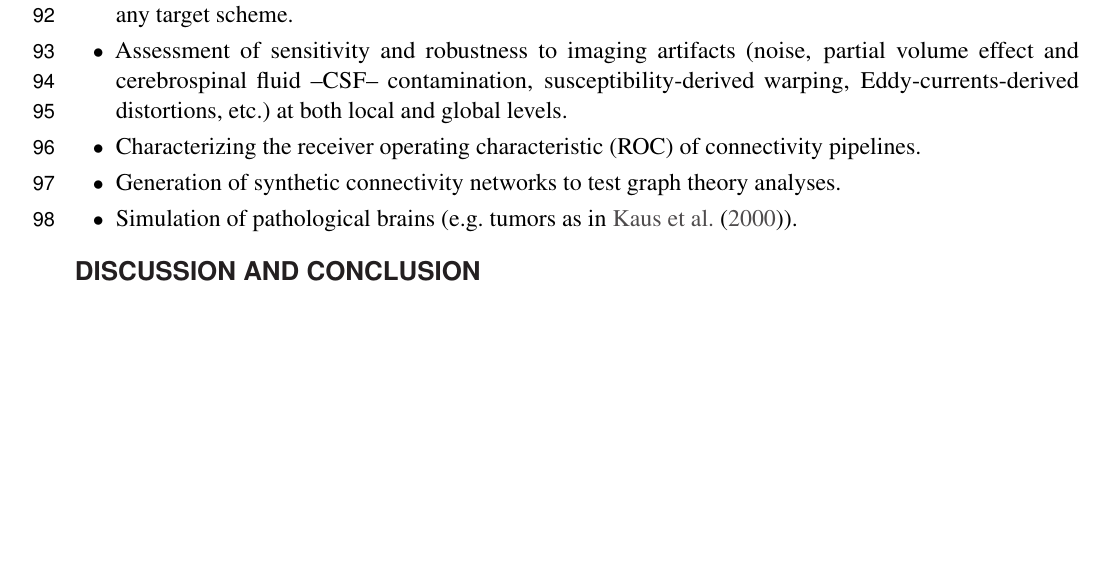
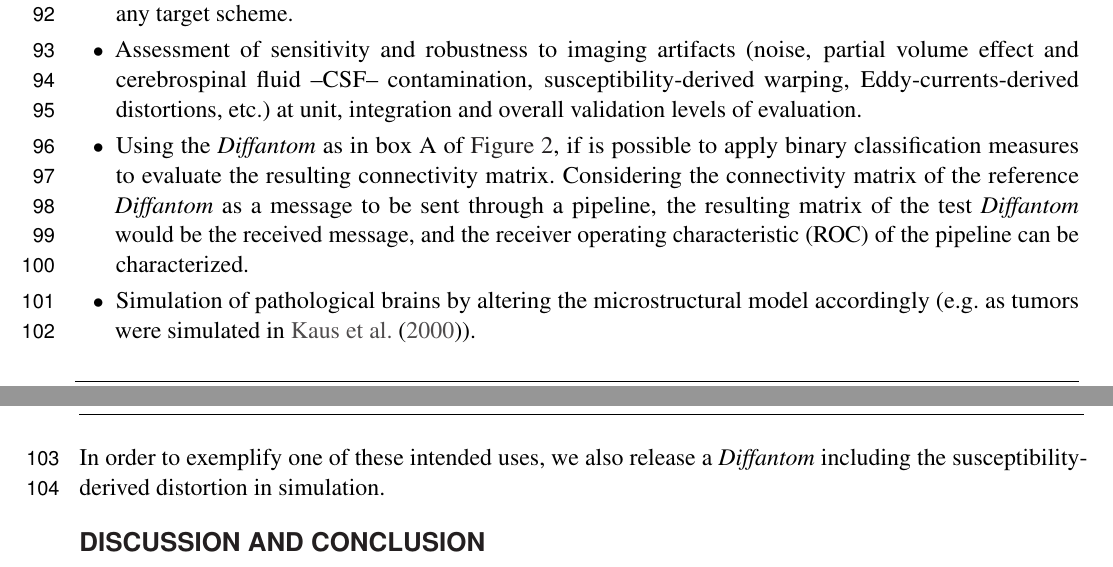
Before and after one commit to oesteban/diffantom, a LaTeX document (paper/main.tex): part of page 3 of 9 before the commit and two parts of pages 3 and 4 of 10 after it, the two joined at a grey line, cut so that both start at the same text, the shorter picture padded with empty space. Compiled offline with pdfLaTeX.

Commit message:
New text for applications. close #22

```diff
--- a/paper/main.tex
+++ b/paper/main.tex
@@ -202,11 +202,18 @@ We recommend \emph{Diffantom} as ground-truth in assessment frameworks (\autoref
   Since the gradient scheme can be set by the user, \emph{diffantom} can be seen as a mean to translate the so-called
   \emph{b-matrix} of the source dataset to any target scheme.
   \item Assessment of sensitivity and robustness to imaging artifacts (noise, \acrlong{pve} and \glslines{csf} contamination,
-    susceptibility-derived warping, Eddy-currents-derived distortions, etc.) at both local and global levels.
-  \item Characterizing the \acrfull*{roc} of connectivity pipelines.
-  \item Generation of synthetic connectivity networks to test graph theory analyses.
-  \item Simulation of pathological brains (e.g. tumors as in \cite{kaus_simulation_2000}).
+    susceptibility-derived warping, Eddy-currents-derived distortions, etc.) at unit, integration and overall validation levels
+    of evaluation.
+  \item Using the \emph{Diffantom} as in box A of \autoref{fig:figure2}, if is possible to apply binary classification measures
+    to evaluate the resulting connectivity matrix.
+  Considering the connectivity matrix of the reference \emph{Diffantom} as a message to be sent through a pipeline, the resulting
+    matrix of the test \emph{Diffantom} would be the received message, and the \acrfull*{roc} of the pipeline can be
+    characterized.
+  \item Simulation of pathological brains by altering the microstructural
+    model accordingly (e.g. as tumors were simulated in \cite{kaus_simulation_2000}).
 \end{itemize}
+In order to exemplify one of these intended uses, we also release a \emph{Diffantom} including the susceptibility-derived
+  distortion in simulation.
 
 \section*{Discussion and conclusion}
 \noindent\textbf{\textit{Discussion\textcolon}}\label{sec:discussion} %
```
